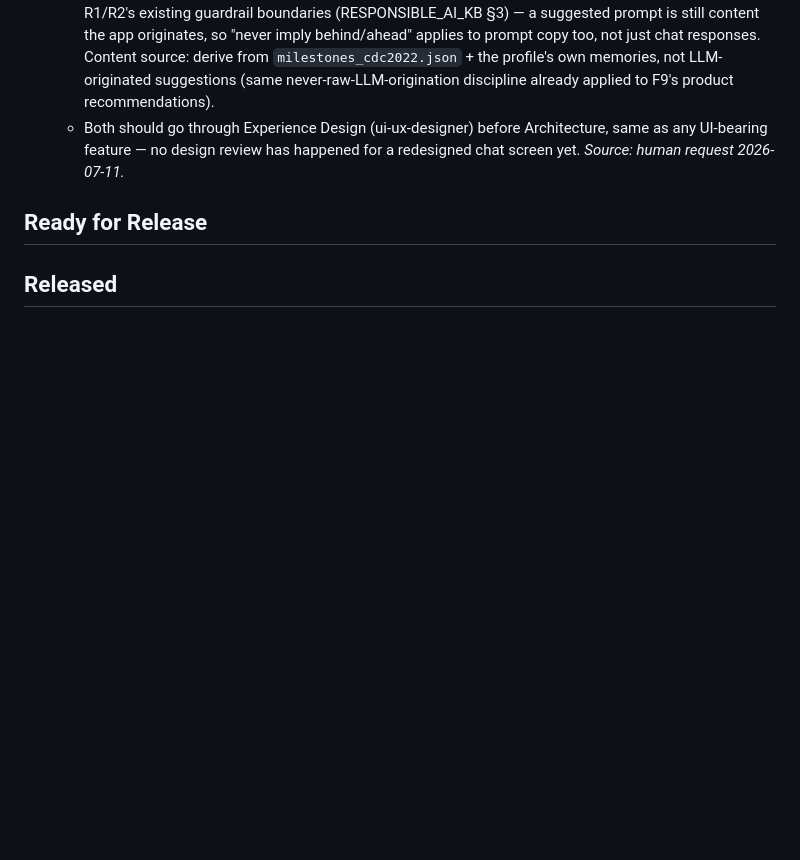
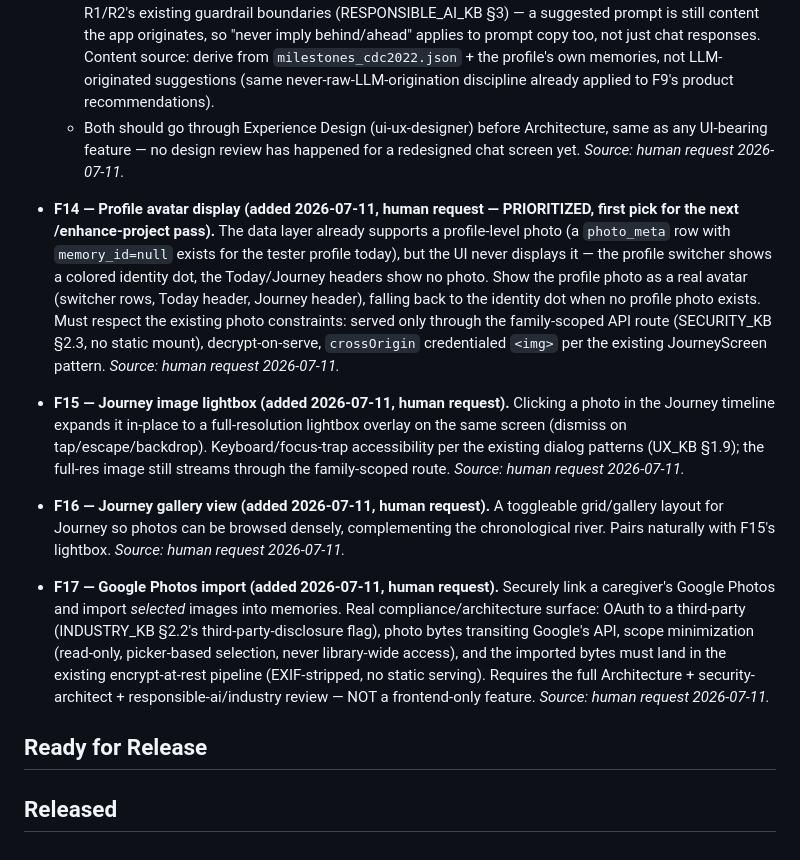
Before and after one commit to tandonakhil/AICluadeCode, a Markdown page: projects/little-milestones/FEATURES.md, the part around the change. GitHub-like rendering; blank space fills up the shorter version.

Commit message:
little-milestones: backlog F14 (avatar, prioritized), F15 lightbox, F16 gallery, F17 Google Photos
All four from human requests during live testing 2026-07-11. F14 marked
as the first pick for the next /enhance-project pass per explicit
prioritization.

Co-Authored-By: Claude Sonnet 5 <noreply@anthropic.com>

```diff
--- a/projects/little-milestones/FEATURES.md
+++ b/projects/little-milestones/FEATURES.md
@@ -184,6 +184,45 @@ backend from JSON files to SQLite. See PLAN.md §6.
     happened for a redesigned chat screen yet.
   _Source: human request 2026-07-11._
 
+- **F14 — Profile avatar display (added 2026-07-11, human request —
+  PRIORITIZED, first pick for the next /enhance-project pass).** The data
+  layer already supports a profile-level photo (a `photo_meta` row with
+  `memory_id=null` exists for the tester profile today), but the UI never
+  displays it — the profile switcher shows a colored identity dot, the
+  Today/Journey headers show no photo. Show the profile photo as a real
+  avatar (switcher rows, Today header, Journey header), falling back to
+  the identity dot when no profile photo exists. Must respect the existing
+  photo constraints: served only through the family-scoped API route
+  (SECURITY_KB §2.3, no static mount), decrypt-on-serve, `crossOrigin`
+  credentialed `<img>` per the existing JourneyScreen pattern.
+  _Source: human request 2026-07-11._
+
+- **F15 — Journey image lightbox (added 2026-07-11, human request).**
+  Clicking a photo in the Journey timeline expands it in-place to a
+  full-resolution lightbox overlay on the same screen (dismiss on
+  tap/escape/backdrop). Keyboard/focus-trap accessibility per the
+  existing dialog patterns (UX_KB §1.9); the full-res image still streams
+  through the family-scoped route.
+  _Source: human request 2026-07-11._
+
+- **F16 — Journey gallery view (added 2026-07-11, human request).** A
+  toggleable grid/gallery layout for Journey so photos can be browsed
+  densely, complementing the chronological river. Pairs naturally with
+  F15's lightbox.
+  _Source: human request 2026-07-11._
+
+- **F17 — Google Photos import (added 2026-07-11, human request).**
+  Securely link a caregiver's Google Photos and import *selected* images
+  into memories. Real compliance/architecture surface: OAuth to a
+  third-party (INDUSTRY_KB §2.2's third-party-disclosure flag),
+  photo bytes transiting Google's API, scope minimization (read-only,
+  picker-based selection, never library-wide access), and the imported
+  bytes must land in the existing encrypt-at-rest pipeline
+  (EXIF-stripped, no static serving). Requires the full Architecture +
+  security-architect + responsible-ai/industry review — NOT a
+  frontend-only feature.
+  _Source: human request 2026-07-11._
+
 ## Ready for Release
 
 ## Released
```
